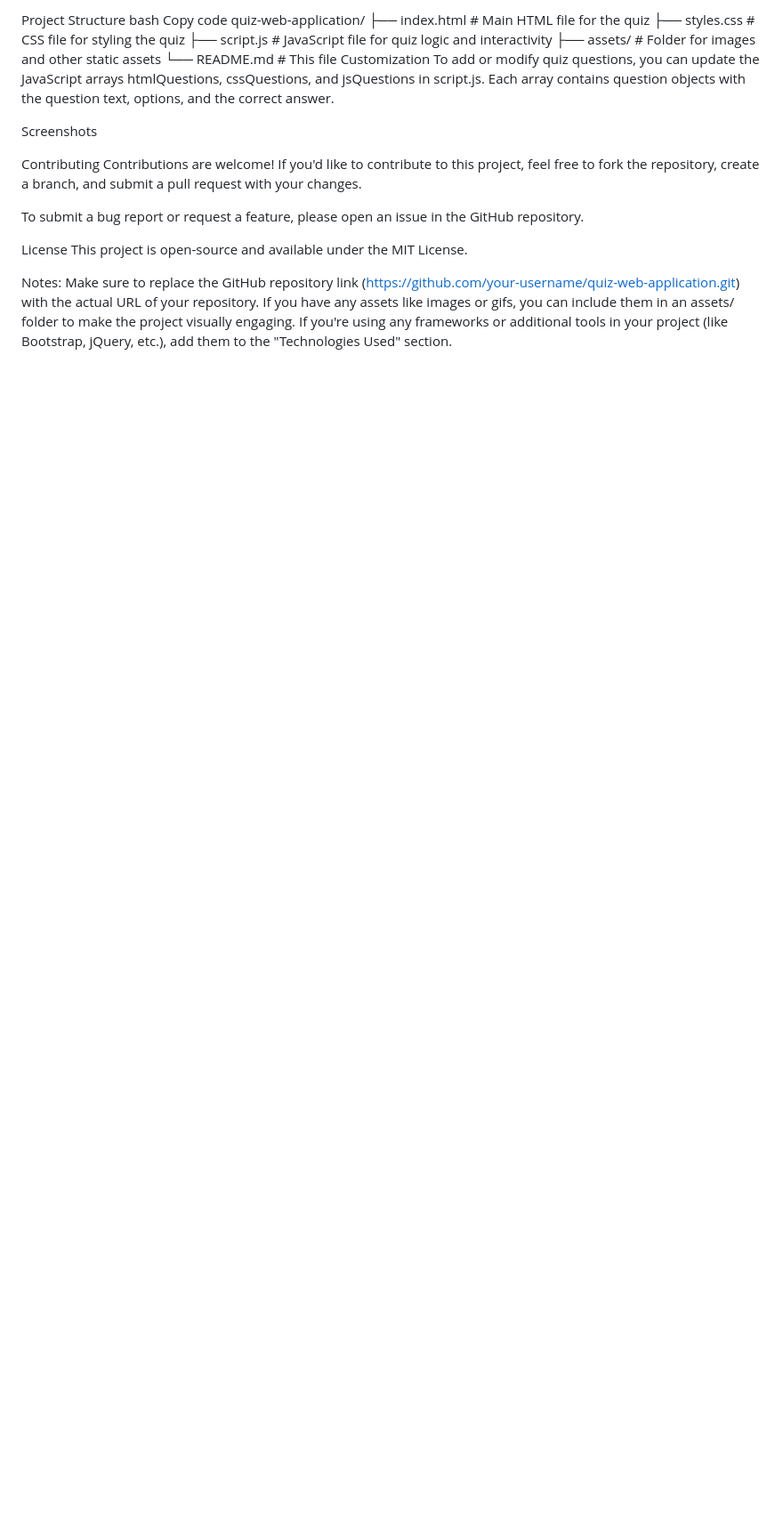
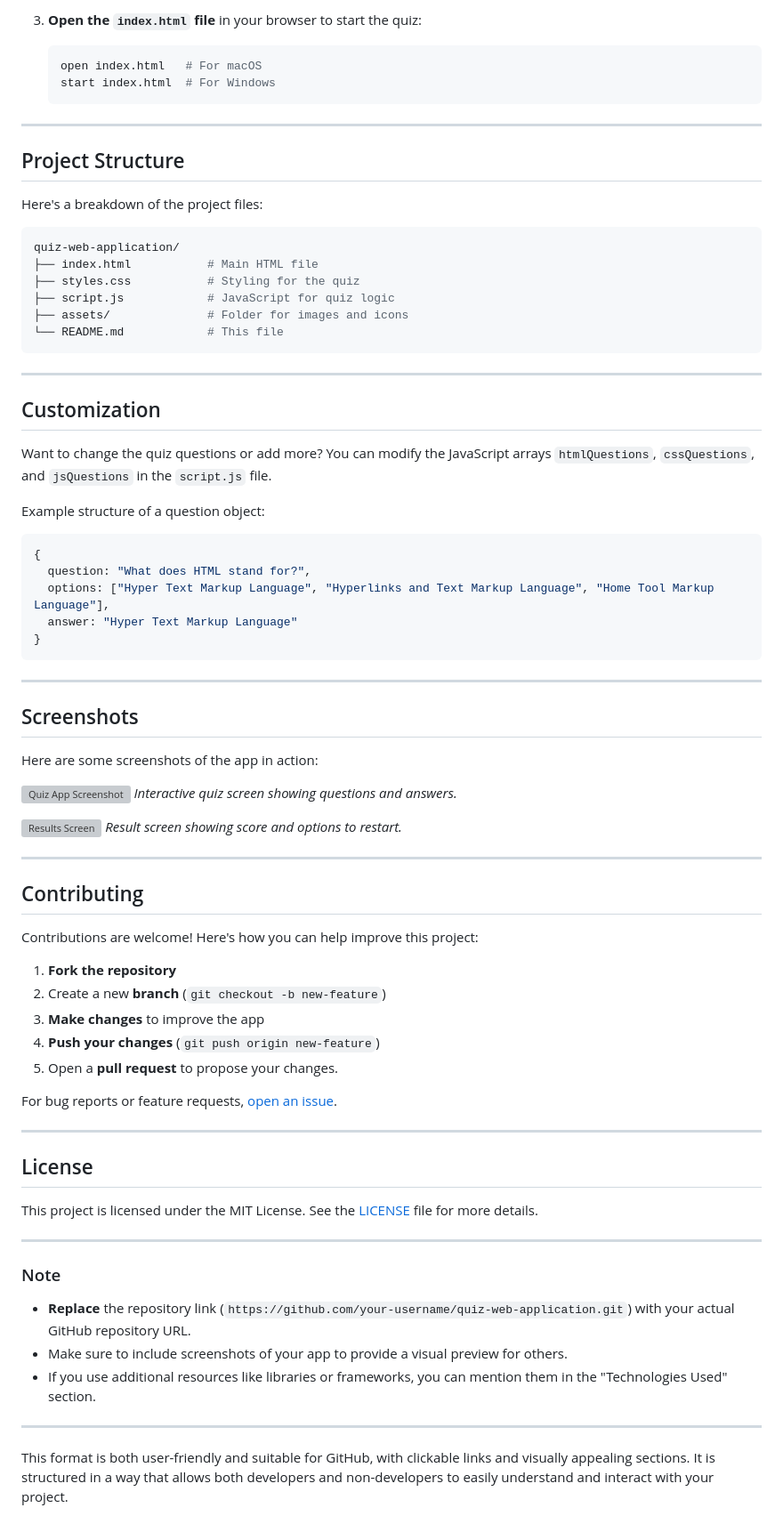
Before and after one commit to AfjalAura9/Frontend-Quiz-Web-Application, a Markdown page: README.md, the part around the change printed below. Shown: that part at 89% size. Rendered like a GitHub page; blank space fills up the shorter version; grey boxes are pictures that could not be loaded.

````diff
--- a/README.md
+++ b/README.md
@@ -41,23 +83,79 @@ Copy code
+3. **Open the `index.html` file** in your browser to start the quiz:
+
+   ```bash
+   open index.html   # For macOS
+   start index.html  # For Windows
+   ```
+
+---
+
+## Project Structure
+
+Here's a breakdown of the project files:
+
+```bash
 quiz-web-application/
-├── index.html           # Main HTML file for the quiz
-├── styles.css           # CSS file for styling the quiz
-├── script.js            # JavaScript file for quiz logic and interactivity
-├── assets/              # Folder for images and other static assets
+├── index.html           # Main HTML file
+├── styles.css           # Styling for the quiz
+├── script.js            # JavaScript for quiz logic
+├── assets/              # Folder for images and icons
 └── README.md            # This file
-Customization
-To add or modify quiz questions, you can update the JavaScript arrays htmlQuestions, cssQuestions, and jsQuestions in script.js. Each array contains question objects with the question text, options, and the correct answer.
+```
 
-Screenshots
+---
 
-Contributing
-Contributions are welcome! If you'd like to contribute to this project, feel free to fork the repository, create a branch, and submit a pull request with your changes.
+## Customization
 
-To submit a bug report or request a feature, please open an issue in the GitHub repository.
+Want to change the quiz questions or add more? You can modify the JavaScript arrays `htmlQuestions`, `cssQuestions`, and `jsQuestions` in the `script.js` file.
 
-License
-This project is open-source and available under the MIT License.
+Example structure of a question object:
+```javascript
+{
+  question: "What does HTML stand for?",
+  options: ["Hyper Text Markup Language", "Hyperlinks and Text Markup Language", "Home Tool Markup Language"],
+  answer: "Hyper Text Markup Language"
+}
+```
 
-Notes:
-Make sure to replace the GitHub repository link (https://github.com/your-username/quiz-web-application.git) with the actual URL of your repository.
-If you have any assets like images or gifs, you can include them in an assets/ folder to make the project visually engaging.
-If you're using any frameworks or additional tools in your project (like Bootstrap, jQuery, etc.), add them to the "Technologies Used" section.
+---
+
+## Screenshots
+
+Here are some screenshots of the app in action:
+
+![Quiz App Screenshot](assets/screenshot1.png)
+*Interactive quiz screen showing questions and answers.*
+
+![Results Screen](assets/screenshot2.png)
+*Result screen showing score and options to restart.*
+
+---
+
+## Contributing
+
+Contributions are welcome! Here's how you can help improve this project:
+1. **Fork the repository**
+2. Create a new **branch** (`git checkout -b new-feature`)
+3. **Make changes** to improve the app
+4. **Push your changes** (`git push origin new-feature`)
+5. Open a **pull request** to propose your changes.
+
+For bug reports or feature requests, [open an issue](https://github.com/your-username/quiz-web-application/issues).
+
+---
+
+## License
+
+This project is licensed under the MIT License. See the [LICENSE](LICENSE) file for more details.
+
+---
+
+### Note
+
+- **Replace** the repository link (`https://github.com/your-username/quiz-web-application.git`) with your actual GitHub repository URL.
+- Make sure to include screenshots of your app to provide a visual preview for others.
+- If you use additional resources like libraries or frameworks, you can mention them in the "Technologies Used" section.
+
+---
+
+This format is both user-friendly and suitable for GitHub, with clickable links and visually appealing sections. It is structured in a way that allows both developers and non-developers to easily understand and interact with your project.
````
Also changed, not shown: other parts of README.md (+76 -34 lines).
